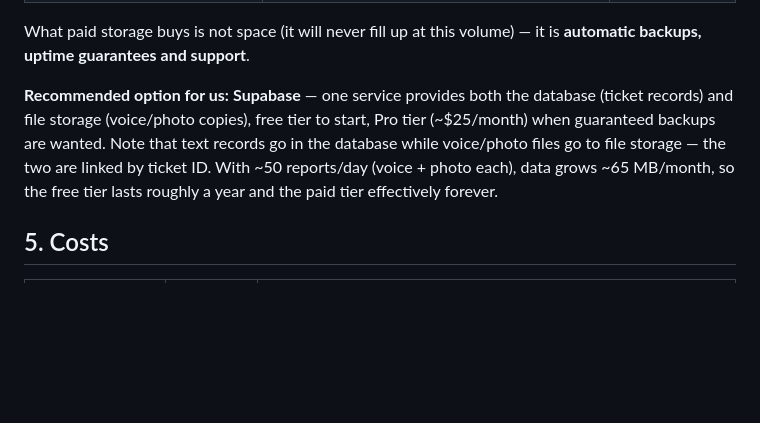
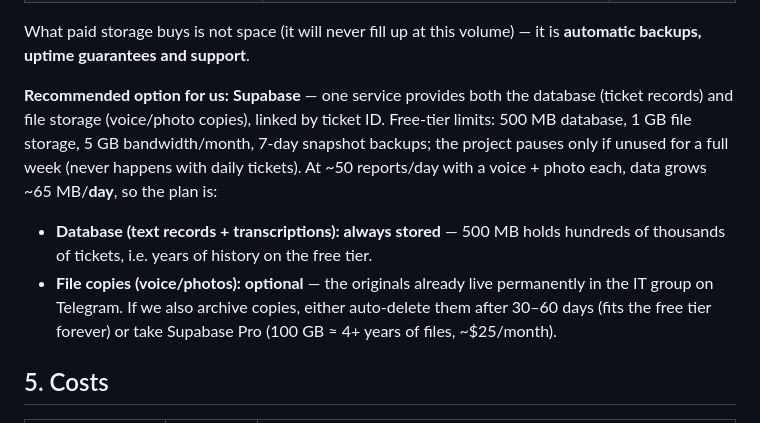
Before and after one commit to ThearaKhut09/gemini_bot, a Markdown page: MANAGEMENT_SUMMARY.md, the part around the change. Rendered like a GitHub page; blank space fills up the shorter version.

Commit message:
docs: correct Supabase free-tier sizing (files fill 1GB in weeks, not a year)

```diff
--- a/MANAGEMENT_SUMMARY.md
+++ b/MANAGEMENT_SUMMARY.md
@@ -160,7 +160,10 @@ Today no database exists (by design — simplest and cheapest). If the company w
 
 What paid storage buys is not space (it will never fill up at this volume) — it is **automatic backups, uptime guarantees and support**.
 
-**Recommended option for us:** **Supabase** — one service provides both the database (ticket records) and file storage (voice/photo copies), free tier to start, Pro tier (~$25/month) when guaranteed backups are wanted. Note that text records go in the database while voice/photo files go to file storage — the two are linked by ticket ID. With ~50 reports/day (voice + photo each), data grows ~65 MB/month, so the free tier lasts roughly a year and the paid tier effectively forever.
+**Recommended option for us:** **Supabase** — one service provides both the database (ticket records) and file storage (voice/photo copies), linked by ticket ID. Free-tier limits: 500 MB database, 1 GB file storage, 5 GB bandwidth/month, 7-day snapshot backups; the project pauses only if unused for a full week (never happens with daily tickets). At ~50 reports/day with a voice + photo each, data grows ~65 MB/**day**, so the plan is:
+
+- **Database (text records + transcriptions): always stored** — 500 MB holds hundreds of thousands of tickets, i.e. years of history on the free tier.
+- **File copies (voice/photos): optional** — the originals already live permanently in the IT group on Telegram. If we also archive copies, either auto-delete them after 30–60 days (fits the free tier forever) or take Supabase Pro (100 GB ≈ 4+ years of files, ~$25/month).
 
 ## 5. Costs
 
```
